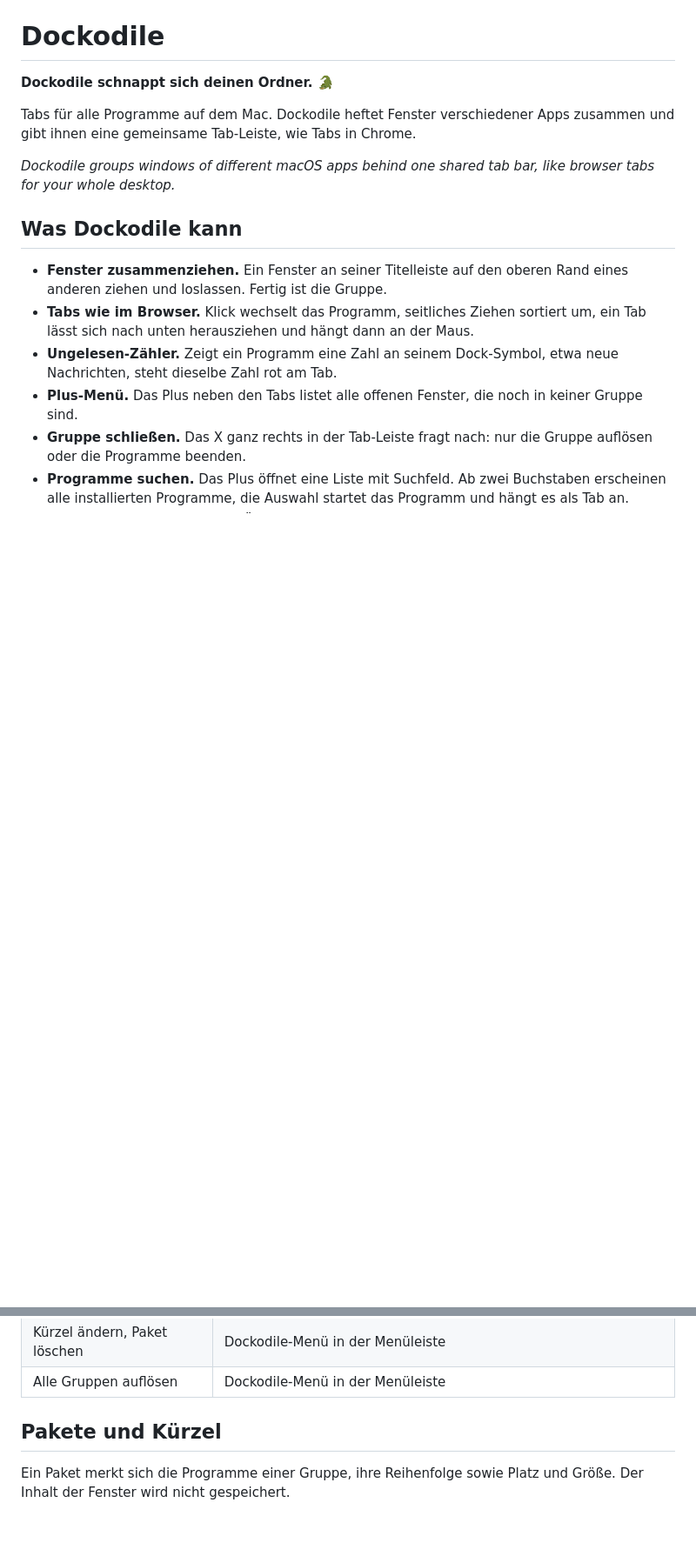
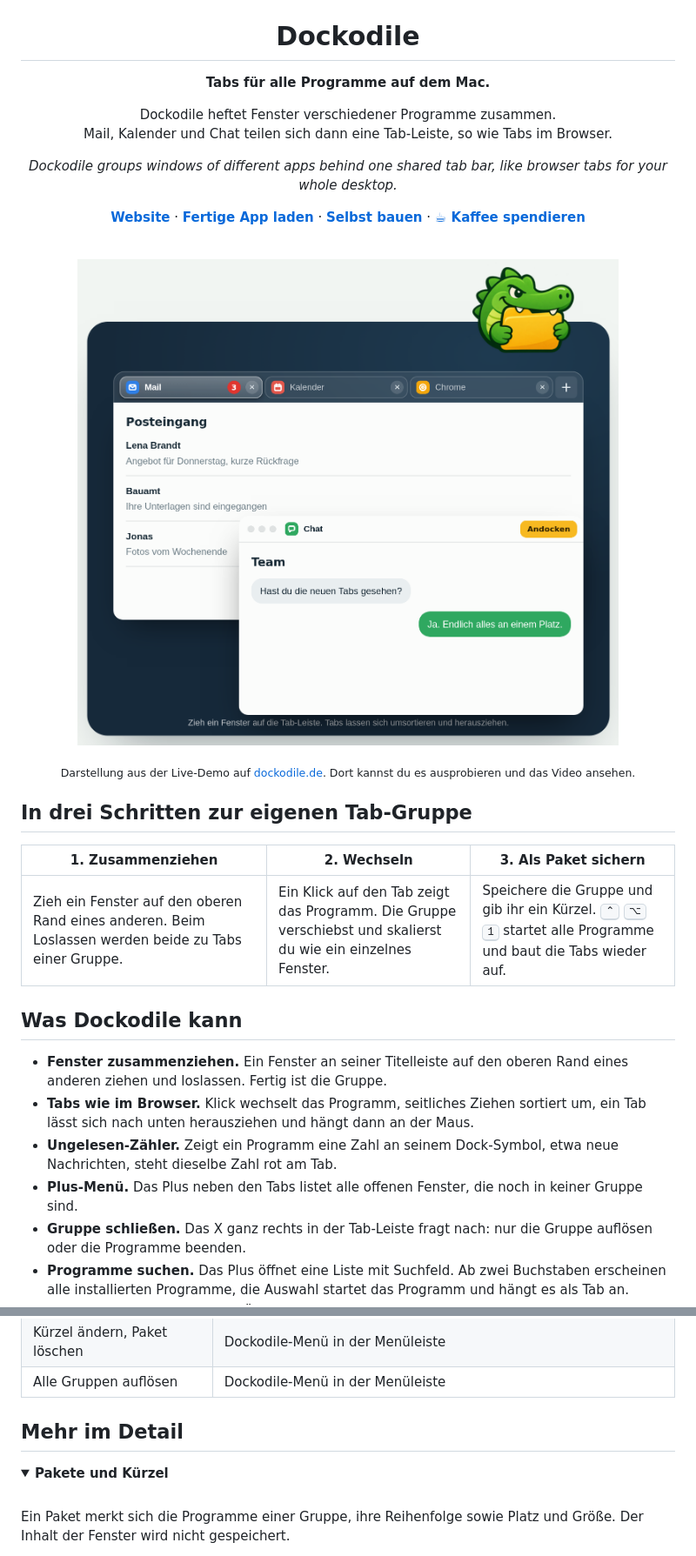
Before and after one commit to value1338/dockodile, a Markdown page: README.md, 2 parts joined by grey strips. Shown at 87% size. Rendered like a GitHub page; pictures changed too: bilder/dockodile.png (added); folded sections open; blank space fills up the shorter version.

Commit message:
README neu aufgebaut

```diff
--- a/README.md
+++ b/README.md
@@ -1,10 +5,27 @@
 # Dockodile
 
-**Dockodile schnappt sich deinen Ordner. 🐊**
+**Tabs für alle Programme auf dem Mac.**
 
-Tabs für alle Programme auf dem Mac. Dockodile heftet Fenster verschiedener Apps zusammen und gibt ihnen eine gemeinsame Tab-Leiste, wie Tabs in Chrome.
+Dockodile heftet Fenster verschiedener Programme zusammen.<br>
+Mail, Kalender und Chat teilen sich dann eine Tab-Leiste, so wie Tabs im Browser.
 
-*Dockodile groups windows of different macOS apps behind one shared tab bar, like browser tabs for your whole desktop.*
+*Dockodile groups windows of different apps behind one shared tab bar, like browser tabs for your whole desktop.*
+
+**[Website](https://dockodile.de)** · **[Fertige App laden](https://dockodile.de/#preis)** · **[Selbst bauen](#kostenlos-selbst-bauen)** · **[☕ Kaffee spendieren](https://buymeacoffee.com/riccardolakecode)**
+
+<br>
+
+<a href="https://dockodile.de"><img src="bilder/dockodile.png" width="640" alt="Drei Programme als Tabs in einer gemeinsamen Leiste, ein viertes Fenster wird gerade angedockt"></a>
+
+<sub>Darstellung aus der Live-Demo auf <a href="https://dockodile.de">dockodile.de</a>. Dort kannst du es ausprobieren und das Video ansehen.</sub>
+
+</div>
+
+## In drei Schritten zur eigenen Tab-Gruppe
+
+| 1. Zusammenziehen | 2. Wechseln | 3. Als Paket sichern |
+|---|---|---|
+| Zieh ein Fenster auf den oberen Rand eines anderen. Beim Loslassen werden beide zu Tabs einer Gruppe. | Ein Klick auf den Tab zeigt das Programm. Die Gruppe verschiebst und skalierst du wie ein einzelnes Fenster. | Speichere die Gruppe und gib ihr ein Kürzel. <kbd>⌃</kbd> <kbd>⌥</kbd> <kbd>1</kbd> startet alle Programme und baut die Tabs wieder auf. |
 
 ## Was Dockodile kann
 
@@ -83,7 +94,11 @@ Beim ersten Start fragt Dockodile nach dem Zugriff **Bedienungshilfen**. Den ver
 | Kürzel ändern, Paket löschen | Dockodile-Menü in der Menüleiste |
 | Alle Gruppen auflösen | Dockodile-Menü in der Menüleiste |
 
-## Pakete und Kürzel
+## Mehr im Detail
+
+<details>
+<summary><b>Pakete und Kürzel</b></summary>
+<br>
 
 Ein Paket merkt sich die Programme einer Gruppe, ihre Reihenfolge sowie Platz und Größe. Der Inhalt der Fenster wird nicht gespeichert.
 
```
Also changed, not shown: other parts of README.md (+61 -24 lines).
